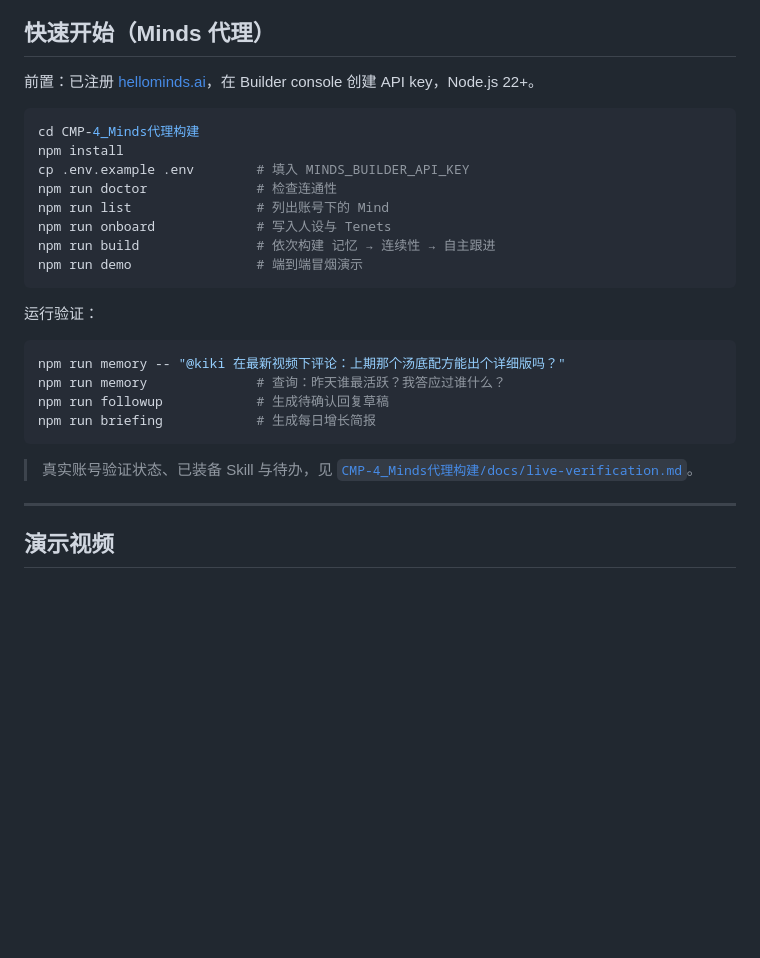
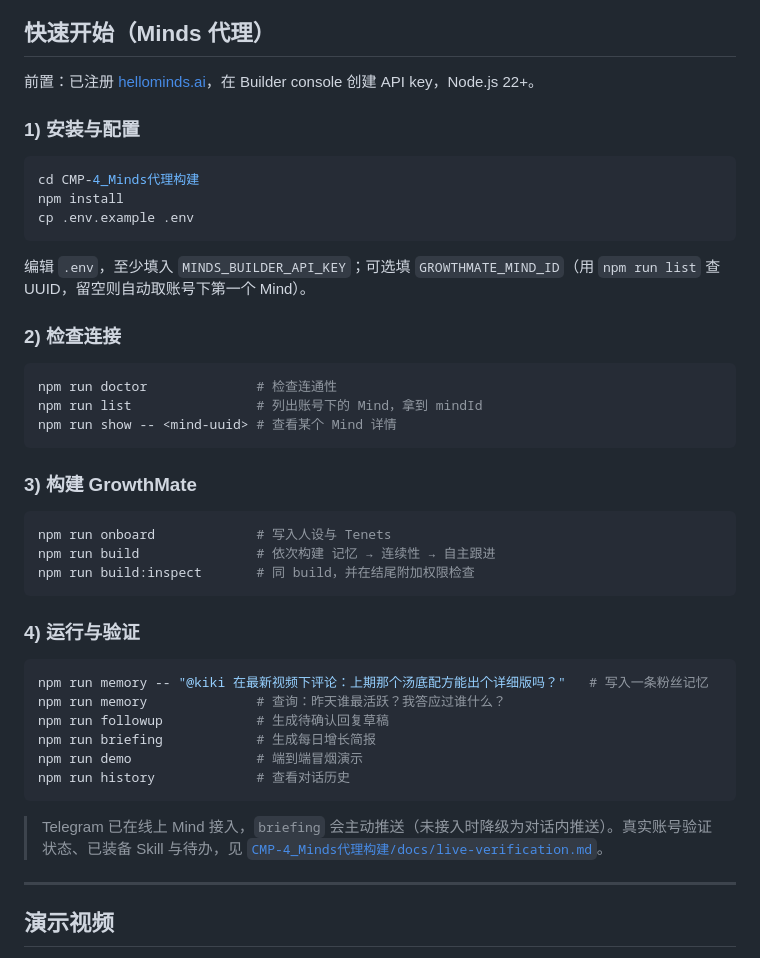
Before and after one commit to rectinajh/growthmate-minds, a Markdown page: README.md, the part around the change. Rendered like a GitHub page; blank space fills up the shorter version.

Commit message:
docs: expand run instructions and update Telegram status

````diff
--- a/README.md
+++ b/README.md
@@ -59,27 +59,44 @@ GrowthMate 不是定时发帖器，也不是套话聊天机器人。它利用 Mi
 
 前置：已注册 [hellominds.ai](https://hellominds.ai)，在 Builder console 创建 API key，Node.js 22+。
 
+### 1) 安装与配置
+
 ```bash
 cd CMP-4_Minds代理构建
 npm install
-cp .env.example .env        # 填入 MINDS_BUILDER_API_KEY
+cp .env.example .env
+```
+
+编辑 `.env`，至少填入 `MINDS_BUILDER_API_KEY`；可选填 `GROWTHMATE_MIND_ID`（用 `npm run list` 查 UUID，留空则自动取账号下第一个 Mind）。
+
+### 2) 检查连接
+
+```bash
 npm run doctor              # 检查连通性
-npm run list                # 列出账号下的 Mind
+npm run list                # 列出账号下的 Mind，拿到 mindId
+npm run show -- <mind-uuid> # 查看某个 Mind 详情
+```
+
+### 3) 构建 GrowthMate
+
+```bash
 npm run onboard             # 写入人设与 Tenets
 npm run build               # 依次构建 记忆 → 连续性 → 自主跟进
-npm run demo                # 端到端冒烟演示
+npm run build:inspect       # 同 build，并在结尾附加权限检查
 ```
 
-运行验证：
+### 4) 运行与验证
 
 ```bash
-npm run memory -- "@kiki 在最新视频下评论：上期那个汤底配方能出个详细版吗？"
+npm run memory -- "@kiki 在最新视频下评论：上期那个汤底配方能出个详细版吗？"   # 写入一条粉丝记忆
 npm run memory              # 查询：昨天谁最活跃？我答应过谁什么？
 npm run followup            # 生成待确认回复草稿
 npm run briefing            # 生成每日增长简报
+npm run demo                # 端到端冒烟演示
+npm run history             # 查看对话历史
 ```
 
-> 真实账号验证状态、已装备 Skill 与待办，见 [`CMP-4_Minds代理构建/docs/live-verification.md`](CMP-4_Minds代理构建/docs/live-verification.md)。
+> Telegram 已在线上 Mind 接入，`briefing` 会主动推送（未接入时降级为对话内推送）。真实账号验证状态、已装备 Skill 与待办，见 [`CMP-4_Minds代理构建/docs/live-verification.md`](CMP-4_Minds代理构建/docs/live-verification.md)。
 
 ---
 
````
Also changed, not shown: CMP-4_Minds代理构建/README.md (+3 -2 lines).
